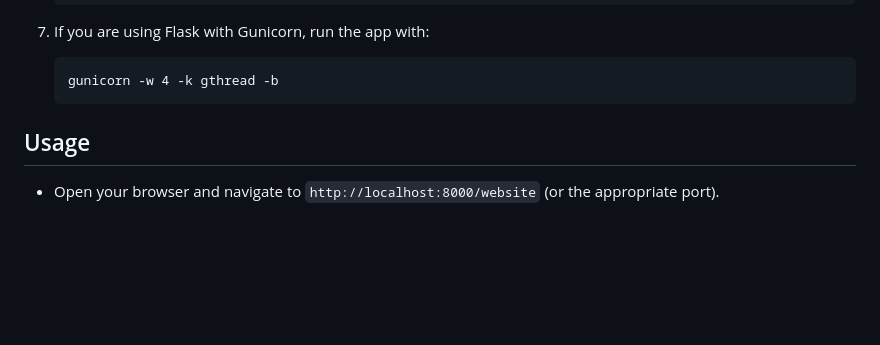
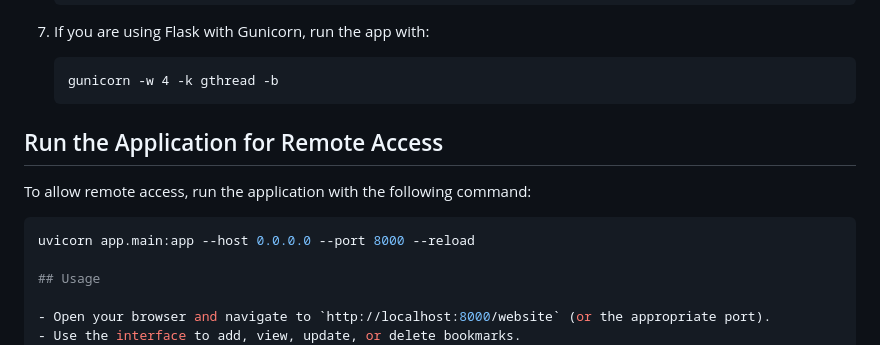
Before and after one commit to coff33ninja/bookmark-manager, a Markdown page: README.md, the part around the change. Rendered like a GitHub page; blank space fills up the shorter version.

````diff
--- a/README.md
+++ b/README.md
@@ -50,6 +50,13 @@ A simple and efficient bookmarks manager built with FastAPI/Flask that allows us
    ```
    gunicorn -w 4 -k gthread -b
    ```
+
+## Run the Application for Remote Access
+
+To allow remote access, run the application with the following command:
+
+```bash
+uvicorn app.main:app --host 0.0.0.0 --port 8000 --reload
 
 ## Usage
 
````
